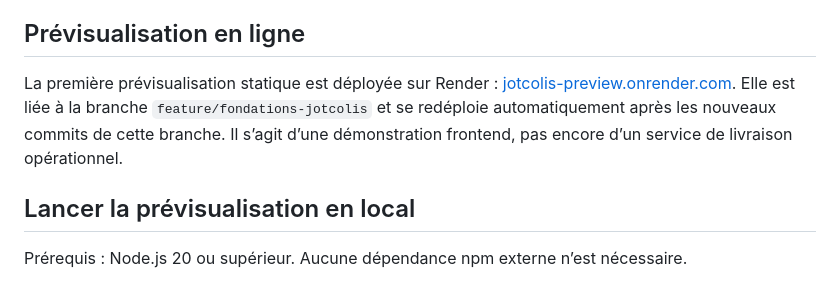
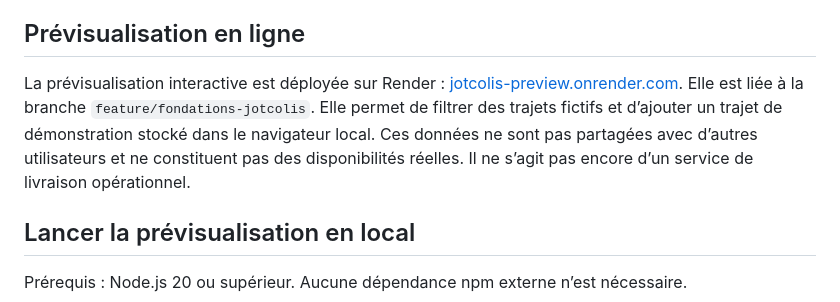
Before and after one commit to aydiarra-star/Jotcolis, a Markdown page: README.md, the part around the change. GitHub-like rendering.

Commit message:
docs: clarify interactive local-only trip demo

```diff
--- a/README.md
+++ b/README.md
@@ -28,7 +28,7 @@ JotColis est un projet de plateforme mobile-first mettant en relation expéditeu
 
 ## Prévisualisation en ligne
 
-La première prévisualisation statique est déployée sur Render : [jotcolis-preview.onrender.com](https://jotcolis-preview.onrender.com). Elle est liée à la branche `feature/fondations-jotcolis` et se redéploie automatiquement après les nouveaux commits de cette branche. Il s’agit d’une démonstration frontend, pas encore d’un service de livraison opérationnel.
+La prévisualisation interactive est déployée sur Render : [jotcolis-preview.onrender.com](https://jotcolis-preview.onrender.com). Elle est liée à la branche `feature/fondations-jotcolis`. Elle permet de filtrer des trajets fictifs et d’ajouter un trajet de démonstration stocké dans le navigateur local. Ces données ne sont pas partagées avec d’autres utilisateurs et ne constituent pas des disponibilités réelles. Il ne s’agit pas encore d’un service de livraison opérationnel.
 
 ## Lancer la prévisualisation en local
 
```
